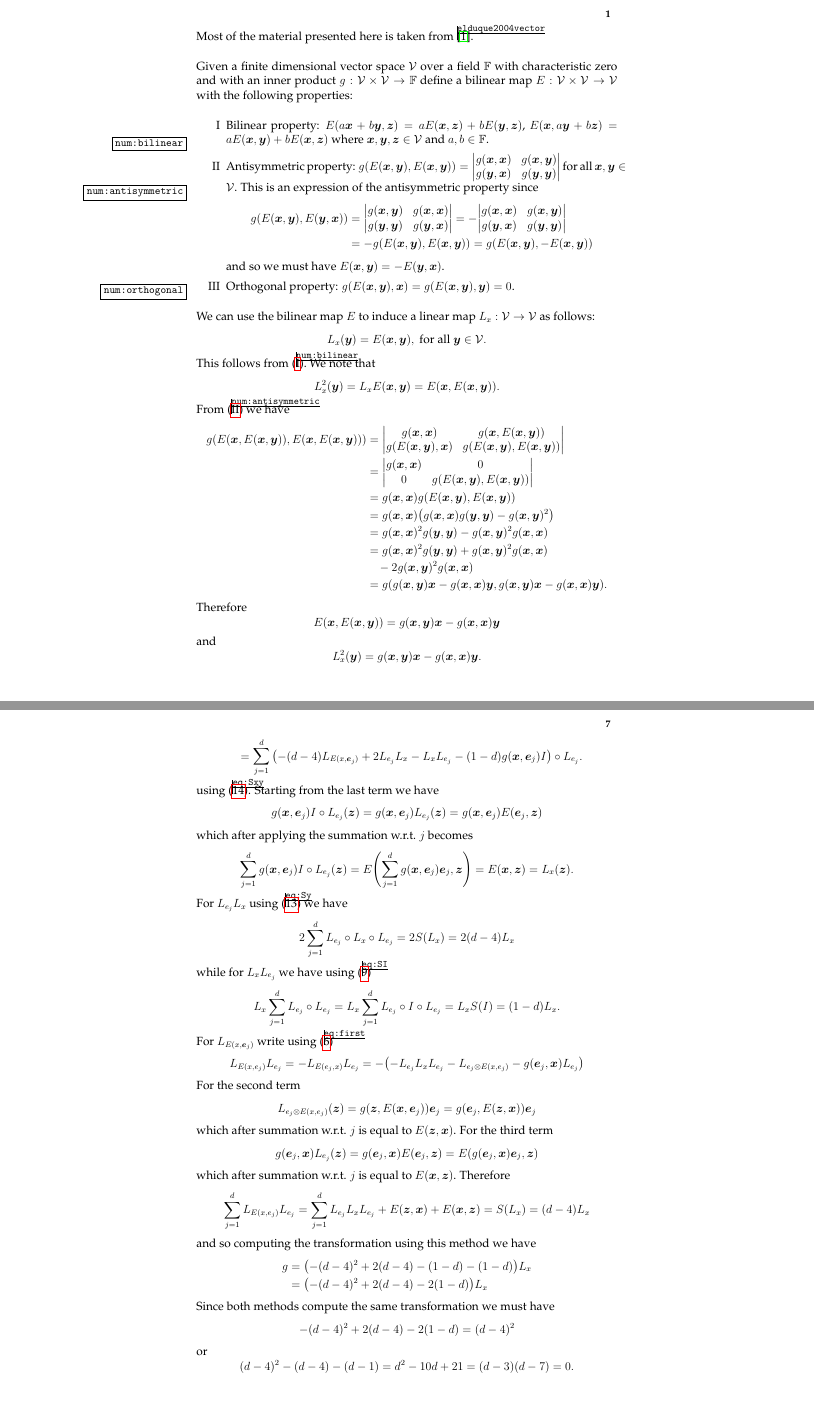
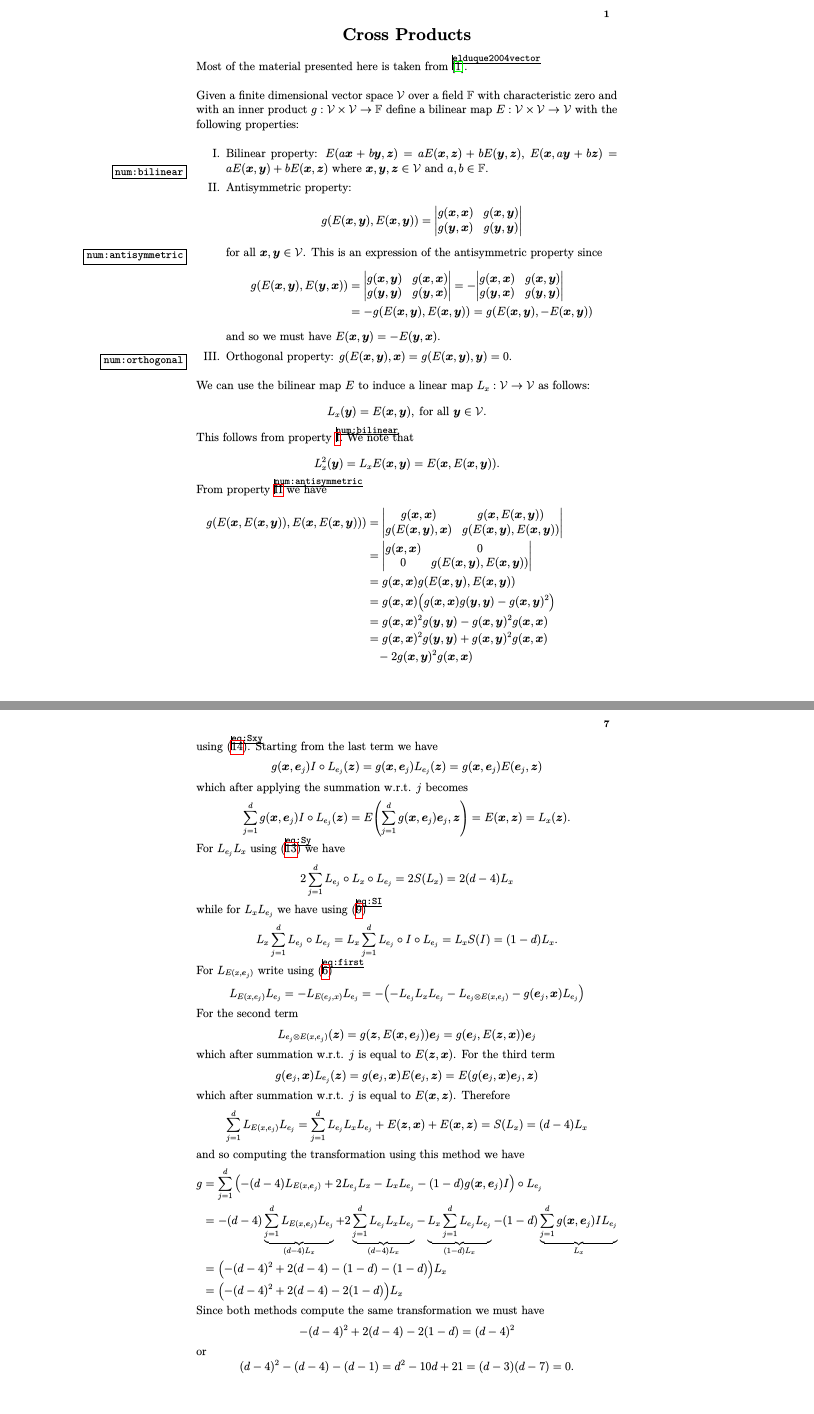
Before and after one commit to empeirikos/crossproduct, a LaTeX document (crossproduct.tex): pages 1 and 7 of 8, joined at a grey line. The pictures show the PDF file crossproduct.pdf that the author committed with the source.

Commit message:
added additional explanations

```diff
--- a/crossproduct.tex
+++ b/crossproduct.tex
@@ -66,6 +64,9 @@
 
 \begin{document}
 \pagestyle{main}
+\begin{center}
+    \Large\bfseries Cross Products
+\end{center}
 Most of the material presented here is taken from \cite{elduque2004vector}.
 
 Given a finite dimensional vector space $\cV$ over a field $\F$ with characteristic zero and with an inner product $g: \cV \times \cV \to \F$
@@ -74,6 +75,6 @@ define a bilinear map $E: \cV \times \cV \to \cV$ with the following properties:
     \item Bilinear property: $E(a\vx+b\vy,\vz)=aE(\vx,\vz)+bE(\vy,\vz)$,
     $E(\vx,a\vy+b\vz)=aE(\vx,\vy)+bE(\vx,\vz)$ where $\vx,\vy,\vz \in \cV$ and $a,b \in \F$. \label{num:bilinear}
-    \item Antisymmetric property: $g\qty(E(\vx,\vy),E(\vx,\vy))=\mqty|g(\vx,\vx) & g(\vx,\vy) \\ g(\vy,\vx) & g(\vy,\vy)|$ for all $\vx,\vy \in \cV$.
+    \item Antisymmetric property: $$g\qty(E(\vx,\vy),E(\vx,\vy))=\mqty|g(\vx,\vx) & g(\vx,\vy) \\ g(\vy,\vx) & g(\vy,\vy)|$$ for all $\vx,\vy \in \cV$.
     This is an expression of the antisymmetric property since \label{num:antisymmetric}
     \begin{align*}
     g\qty(E(\vx,\vy),E(\vy,\vx)) & =\mqty|g(\vx,\vy) & g(\vx,\vx) \\ g(\vy,\vy) & g(\vy,\vx)|
@@ -87,11 +88,11 @@ We can use the bilinear map $E$ to induce a linear map $L_x: \cV \to \cV$ as fol
 \[
 L_x(\vy)=E(\vx,\vy), \; \text{for all $\vy \in \cV$}.
 \]
-This follows from (\ref{num:bilinear}). We note that
+This follows from property \ref{num:bilinear}. We note that
 \[
 L_x^2(\vy)=L_xE(\vx,\vy)=E(\vx,E(\vx,\vy)).
 \]
-From (\ref{num:antisymmetric}) we have
+From property \ref{num:antisymmetric} we have
 \begin{align*}
 g(E(\vx,E(\vx,\vy)),E(\vx,E(\vx,\vy))) & = \mqty|g(\vx,\vx) & g(\vx,E(\vx,\vy)) \\ g(E(\vx,\vy), \vx) & g(E(\vx,\vy),E(\vx,\vy))| \\
 & = \mqty|g(\vx,\vx) & 0 \\ 0 & g(E(\vx,\vy),E(\vx,\vy))| \\
@@ -324,7 +320,7 @@ g = \sum_{i=1}^d \sum_{j=1}^d L_{e_i} \circ L_x \circ L_{e_j} \circ L_{e_i} \cir
 \]
 First using $S(L_{e_i})=\sum_{j=1}^d L_{e_j} \circ L_{e_i} \circ L_{e_j}$ and (\ref{eq:Sy}) we have
 \[
-g = \sum_{i=1}^d  L_{e_i} \circ L_x \circ (d-4) L_{e_i} = (d-4) S(L_x) = (d-4)^2 L_x.
+g = \sum_{i=1}^d  L_{e_i} \circ L_x \circ (d-4) L_{e_i} = (d-4) \sum_{i=1}^d  L_{e_i} \circ L_x \circ L_{e_i} = (d-4) S(L_x) = (d-4)^2 L_x.
 \]
 Another way of computing the same transformation is to write
 \begin{align*}
@@ -366,7 +362,10 @@ which after summation w.r.t. $j$ is equal to $E(\vx,\vz)$. Therefore
 \end{align*}
 and so computing the transformation using this method we have
 \begin{align*}
-g & = \qty(-(d-4)^2+2(d-4)-(1-d)-(1-d))L_x \\
+g & = \sum_{j=1}^d \qty(-(d-4)L_{E(x,\ve_j)} + 2 L_{e_j} L_x - L_x L_{e_j} - (1-d) g(\vx,\ve_j) I) \circ L_{e_j}  \\
+& = -(d-4) \underbrace{\sum_{j=1}^d L_{E(x,\ve_j)} L_{e_j}}_{(d-4)L_x} + 2  \underbrace{\sum_{j=1}^d L_{e_j} L_x L_{e_j}}_{ (d-4) L_x}
+- \underbrace{L_x \sum_{j=1}^d L_{e_j} L_{e_j}}_{(1-d)L_x} -(1-d) \underbrace{\sum_{j=1}^d g(\vx,\ve_j) I L_{e_j}}_{L_x} \\
+& = \qty(-(d-4)^2+2(d-4)-(1-d)-(1-d))L_x \\
 & = \qty(-(d-4)^2+2(d-4)-2(1-d))L_x
 \end{align*}
 Since both methods compute the same transformation we must have
```
Also changed, not shown: crossproduct.pdf, crossproduct.tex (27 more changed lines).
